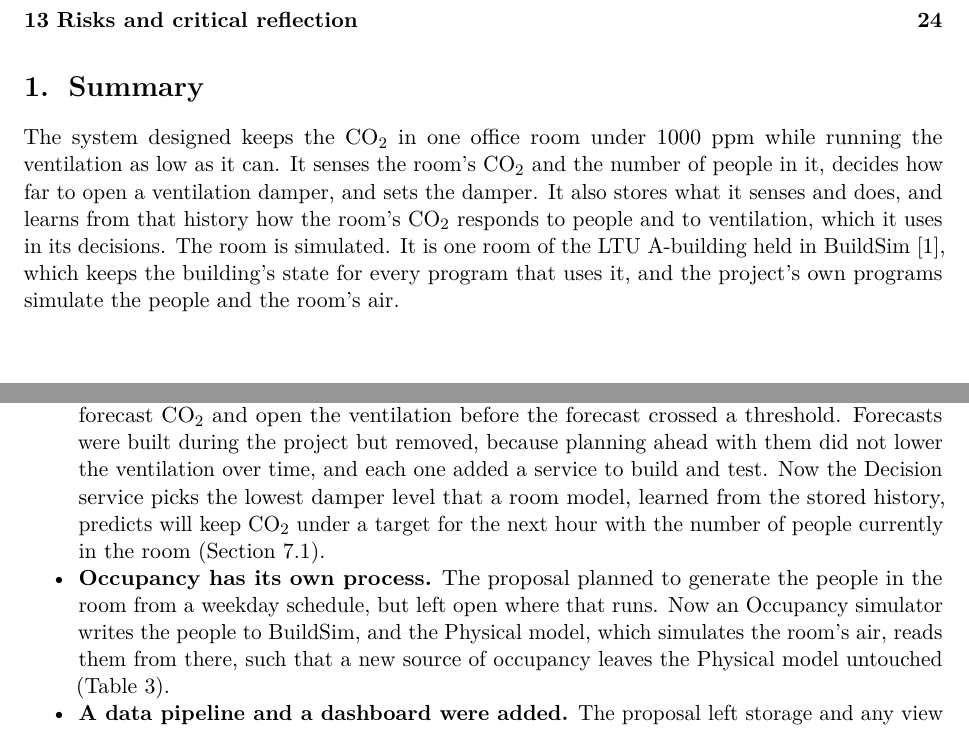
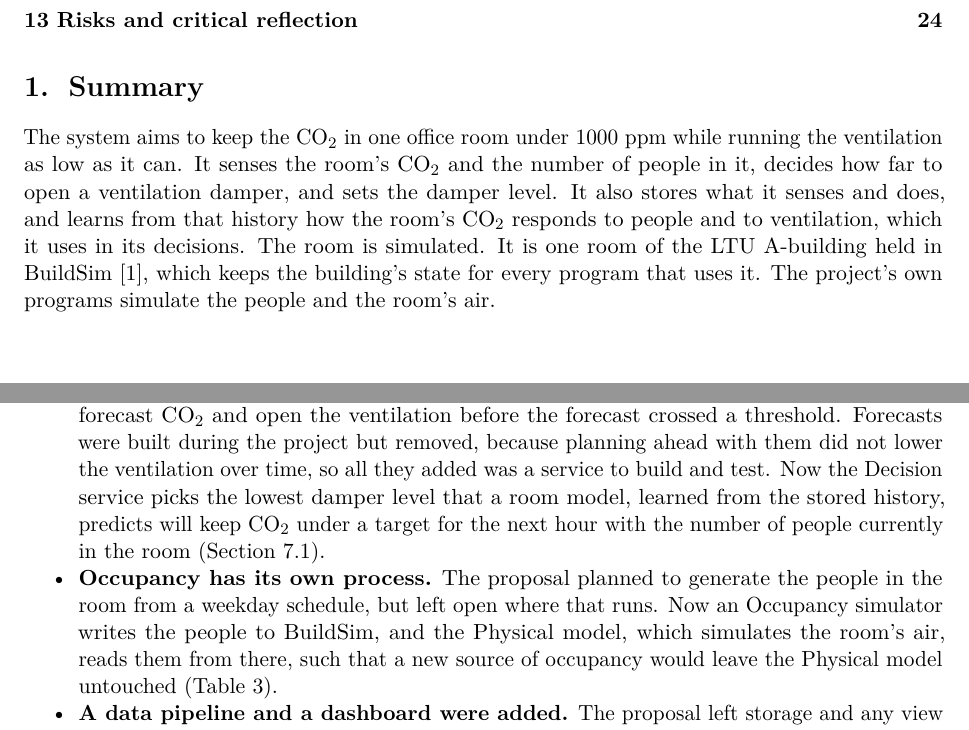
Before and after one commit to OscarEngelmark/smart-ventilation, a LaTeX document (latex/report/report.tex): two parts of pages 1 and 2 of 25, joined at a grey line, cut so that both start at the same text. Compiled offline with pdfLaTeX.

Commit message:
Reword the summary and use case in the report
Edit latex/report/report.tex: state the 1000 ppm threshold as an aim,
split the BuildSim sentence, and fix why the forecasts were removed.

```diff
--- a/latex/report/report.tex
+++ b/latex/report/report.tex
@@ -105,14 +105,14 @@
 % - overview table: title, team, use case, repository, version
 % - changes since the proposal, and the evidence that forced each one
 
-The system designed keeps the CO₂ in one office room under 1000~ppm while running
+The system aims to keep the CO₂ in one office room under 1000~ppm while running
 the ventilation as low as it can. It senses the room's CO₂ and the number
 of people in it, decides how far to open a ventilation damper, and sets
-the damper. It also stores what it senses and does, and learns from that
+the damper level. It also stores what it senses and does, and learns from that
 history how the room's CO₂ responds to people and to ventilation, which
 it uses in its decisions. The room is simulated. It is one room of the LTU A-building
 held in BuildSim~\cite{buildsim}, which keeps the building's
-state for every program that uses it, and the project's own programs
+state for every program that uses it. The project's own programs
 simulate the people and the room's air.
 
 \begin{longtable}[]{@{}
@@ -143,7 +143,7 @@ the ventilation as low as possible \\
   proposal planned to forecast CO₂ and open the ventilation before the
   forecast crossed a threshold. Forecasts were built during the
   project but removed, because planning ahead with them did not lower
-  the ventilation over time, and each one added a service to build and test. Now
+  the ventilation over time, so all they added was a service to build and test. Now
   the Decision service picks the lowest damper level that a room model,
   learned from the stored history, predicts will keep CO₂ under a
   target for the next hour with the number of people currently in the
@@ -153,7 +153,7 @@ the ventilation as low as possible \\
   generate the people in the room from a weekday schedule, but left open
   where that runs. Now an Occupancy simulator writes the people to
   BuildSim, and the Physical model, which simulates the room's air, reads
-  them from there, such that a new source of occupancy leaves the Physical
+  them from there, such that a new source of occupancy would leave the Physical
   model untouched (Table~\ref{tab:responsibilities}).
 \item
   \textbf{A data pipeline and a dashboard were added.} The proposal left
```
Also changed, not shown: latex/report/report.tex (2 more changed lines).
